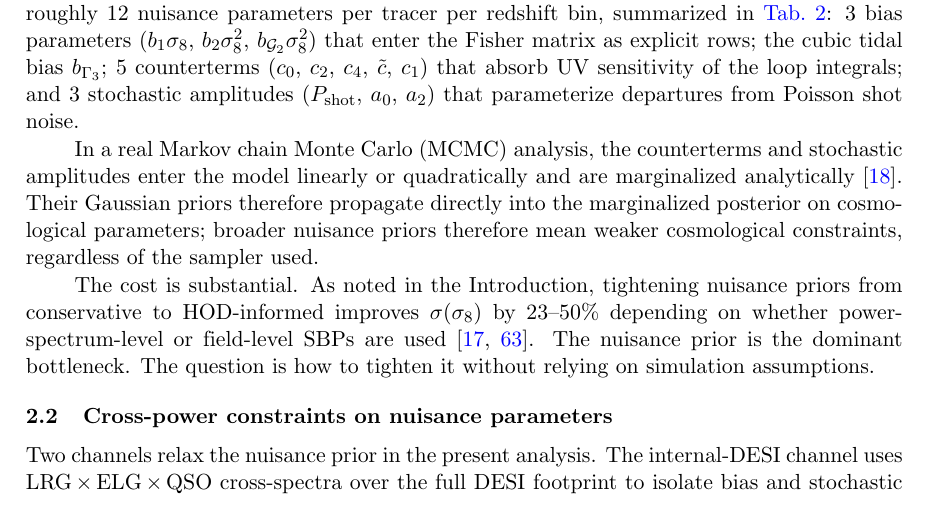
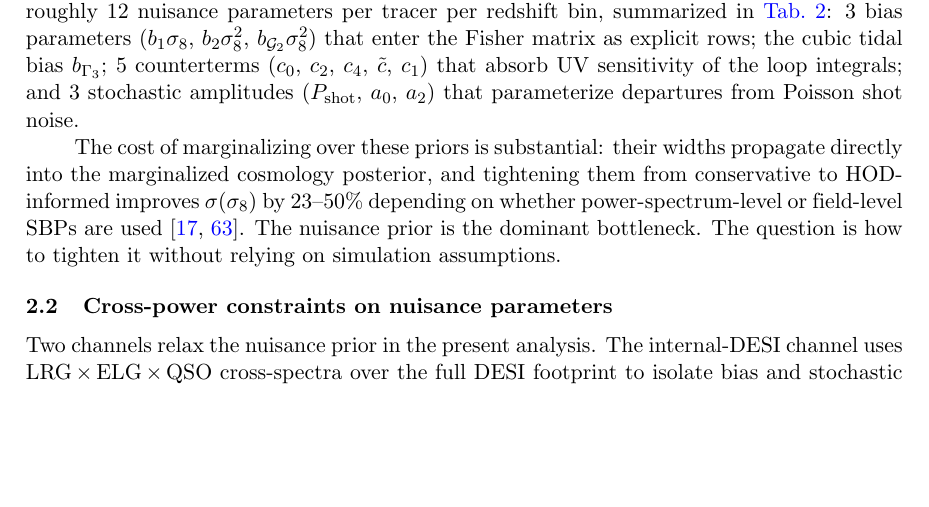
Before and after one commit to MinhMPA/PFSxDESI-multi-fish, a LaTeX document (paper/PFSxDESI-multi-fish.tex): part of page 4 of 27, cut so that both start at the same text, the shorter picture padded with empty space. Compiled offline with pdfLaTeX; a missing bibliography style is replaced by a similar one.

Commit message:
§2.1: drop redundant MCMC marginalization paragraph
The paragraph

  "In a real Markov chain Monte Carlo (MCMC) analysis, the
   counterterms and stochastic amplitudes enter the model linearly
   or quadratically and are marginalized analytically. Their
   Gaussian priors therefore propagate directly into the
   marginalized posterior on cosmological parameters; broader
   nuisance priors therefore mean weaker cosmological constraints,
   regardless of the sampler used."

was a hold-over from the prior-export framing — its job was to
motivate why exporting tighter nuisance priors helped. Under the
joint multi-tracer Fisher framing the same content is made more
cleanly in §3.2:

  "[bias parameters] are the only parameters sampled in a real MCMC;
   the remaining nuisance parameters enter the model linearly and
   are marginalized analytically given their Gaussian priors.
   Including them as explicit Fisher parameters with the same
   priors is equivalent."

Drop the §2.1 paragraph and fold a one-clause bridge ("their widths
propagate directly into the marginalized cosmology posterior") into
the next paragraph so "The cost is substantial:" retains its
antecedent. The Chudaykin:2020aoj citation is also dropped here
(still cited at the §1 EFT-parameter intro and the §3.6
ps_1loop_jax method link).

Net change: removes 6 lines that the user flagged as redundant +
trivially obvious ("regardless of the sampler used"). The
§3.2 Fisher↔MCMC transfer claim is the load-bearing version.

```diff
--- a/paper/PFSxDESI-multi-fish.tex
+++ b/paper/PFSxDESI-multi-fish.tex
@@ -265,20 +265,13 @@ absorb UV sensitivity of the loop integrals; and 3 stochastic
 amplitudes (\(\Pshot\), \(a_0\), \(a_2\)) that parameterize departures
 from Poisson shot noise.
 
-In a real Markov chain Monte Carlo (MCMC) analysis, the counterterms and stochastic amplitudes
-enter the model linearly or quadratically and are marginalized
-analytically~\cite{Chudaykin:2020aoj}. Their Gaussian priors therefore
-propagate directly into the marginalized posterior on cosmological
-parameters; broader nuisance priors therefore mean weaker cosmological
-constraints, regardless of the sampler used.
-
-The cost is substantial. As noted in the Introduction,
-tightening nuisance priors from conservative to HOD-informed
-improves \(\sigma(\se)\) by 23--50\% depending on whether
-power-spectrum-level or field-level SBPs are
-used~\cite{DESI:2025wzd,Chudaykin:2026nls}. The nuisance prior
-is the dominant bottleneck. The question is how to tighten it
-without relying on simulation assumptions.
+The cost of marginalizing over these priors is substantial: their
+widths propagate directly into the marginalized cosmology posterior,
+and tightening them from conservative to HOD-informed improves
+\(\sigma(\se)\) by 23--50\% depending on whether power-spectrum-level
+or field-level SBPs are used~\cite{DESI:2025wzd,Chudaykin:2026nls}.
+The nuisance prior is the dominant bottleneck. The question is how
+to tighten it without relying on simulation assumptions.
 
 
 \subsection{Cross-power constraints on nuisance parameters}
```
